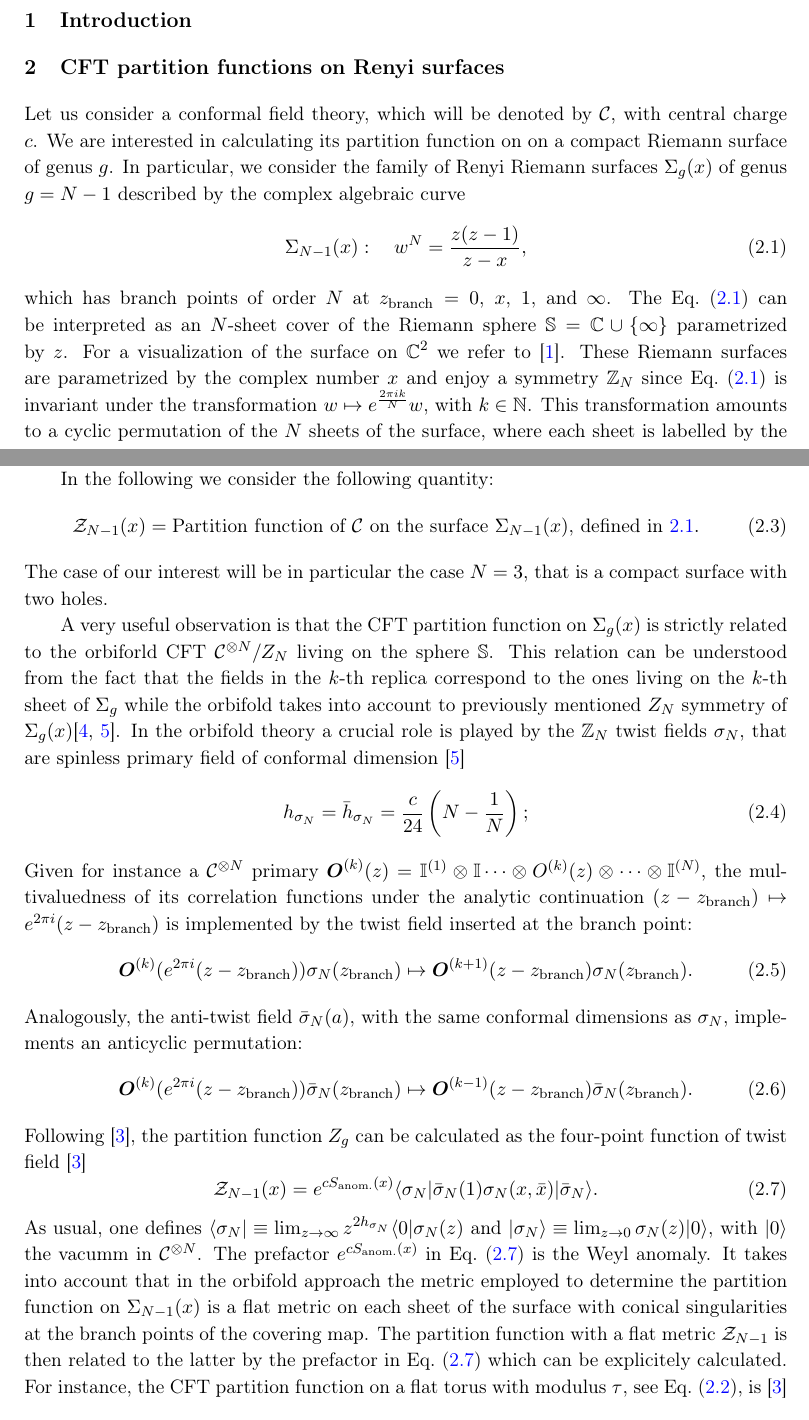
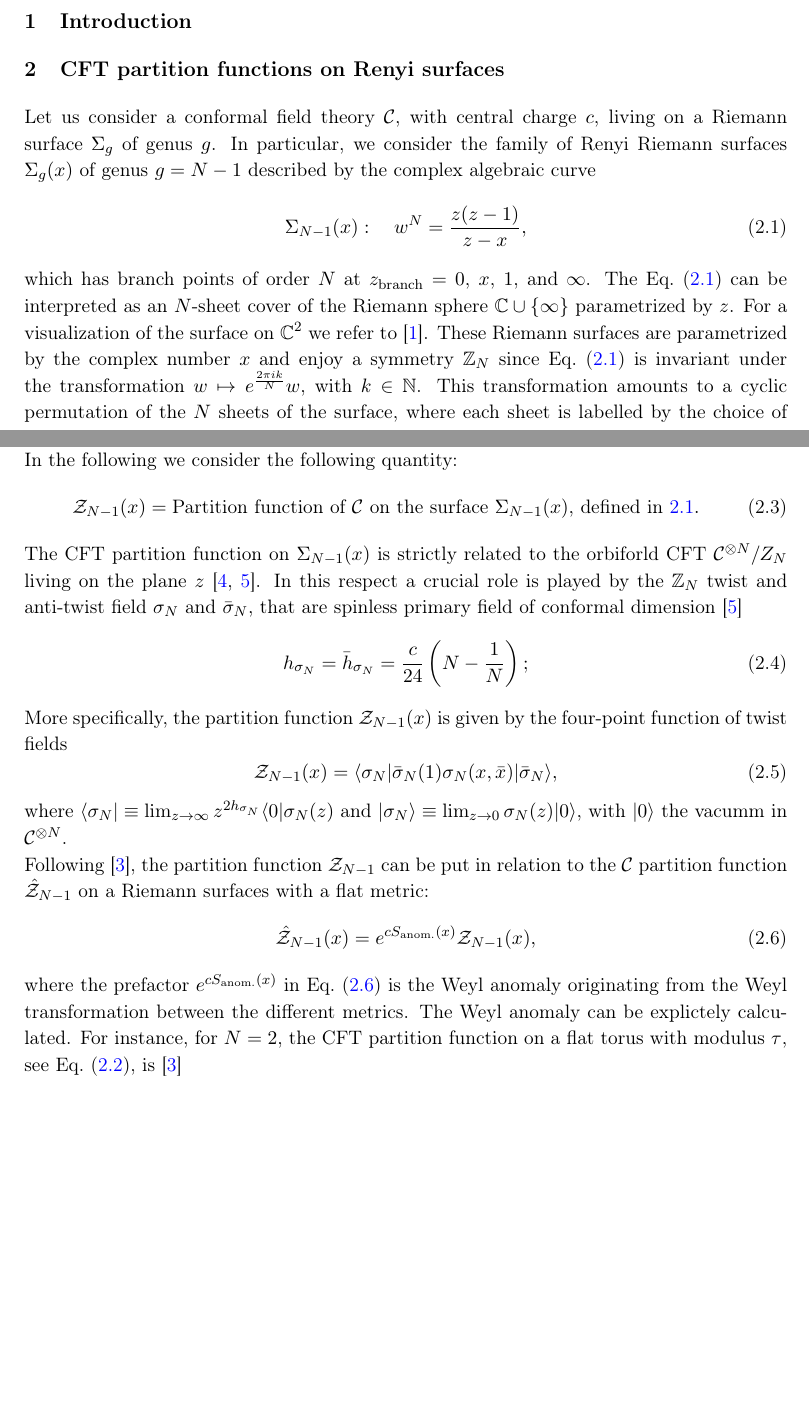
Before and after one commit to raoulsantachiara/Genus2CFT, a LaTeX document (Genus2CFT.tex): two parts of pages 2 and 3 of 19, joined at a grey line, cut so that both start at the same text, the shorter picture padded with empty space. Compiled offline with pdfLaTeX.

Commit message:
section 2..fixing understanding things

```diff
--- a/Genus2CFT.tex
+++ b/Genus2CFT.tex
@@ -64,15 +64,14 @@ using the conformal bootstrap.}
 \label{sec:intro}
 
 \section{CFT partition functions on Renyi surfaces}
-Let us consider a conformal field theory, which will
-be denoted by $\mathcal{C}$, with central charge
-$c$. We are interested in calculating its partition function on on a compact Riemann surface of genus $g$.
+Let us consider a conformal field theory $\mathcal{C}$, with central charge
+$c$, living on a Riemann surface $\Sigma_g$ of genus $g$.
 In particular, we consider the family of Renyi Riemann surfaces $\Sigma_g(x)$ of
 genus $g=N-1$ described by the  complex algebraic curve
 \begin{equation}\label{riemann_surf}
 \Sigma_{N-1}(x): \quad  w^N=\frac{z(z-1)}{z-x},
 \end{equation}
-which has branch points of order $N$ at $z_{\text{branch}}=0$, $x$, $1$, and $\infty$. The Eq.~\eqref{riemann_surf} can be interpreted as an $N$-sheet cover of the Riemann sphere $\mathbb{S}= \mathbb C\cup \{\infty\}$ parametrized by $z$. For a visualization of the surface on $\mathbb C^2$ we refer to~\cite{Dubrovin}. These Riemann surfaces are parametrized by
+which has branch points of order $N$ at $z_{\text{branch}}=0$, $x$, $1$, and $\infty$. The Eq.~\eqref{riemann_surf} can be interpreted as an $N$-sheet cover of the Riemann sphere $\mathbb C\cup \{\infty\}$ parametrized by $z$. For a visualization of the surface on $\mathbb C^2$ we refer to~\cite{Dubrovin}. These Riemann surfaces are parametrized by
 the complex number $x$ and enjoy a symmetry $\mathbb{Z}_N$ since
 Eq.~\eqref{riemann_surf} is invariant under the transformation
 $w\mapsto e^{\frac{2\pi i k}{N}}w$, with $k\in\mathbb{N}$.
@@ -83,37 +82,40 @@ This transformation amounts to a cyclic permutation of the $N$ sheets of the sur
 where $K(x)$ is the complete elliptic integral of first
 kind~\cite{Whittaker}.
 
-In the following we consider the following quantity:
+\noindent In the following we consider the following quantity:
 \begin{equation}
 \mathcal{Z}_{N-1}(x)=\text{Partition function of $\mathcal{C}$ on the surface  $\Sigma_{N-1}(x)$, defined in \ref{riemann_surf}}.
  \end{equation}
-The case of our interest will be in particular the case $N=3$, that is a compact surface with two holes.
-
-A very useful observation is that the CFT partition function on $\Sigma_g(x)$ is strictly related to the orbiforld CFT $\mathcal{C}^{\otimes N}/Z_N$ living on the sphere  $\mathbb S$. This relation can be understood from the fact that the fields in the $k$-th replica correspond to the ones living on the $k$-th sheet of $\Sigma_g$ while the orbifold takes into account to previously mentioned $Z_N$ symmetry of $\Sigma_g(x)$\cite{Dixon, Knizhnik}.
-In the orbifold theory a crucial role is played by the $\mathbb Z_N$ twist fields $\sigma_N$, that are  spinless primary field of conformal dimension~\cite{Knizhnik}
+The CFT partition function on $\Sigma_{N-1}(x)$ is strictly related to the orbiforld CFT $\mathcal{C}^{\otimes N}/Z_N$ living on the plane $z$ \cite{Dixon, Knizhnik}. In this respect a crucial role is played by the $\mathbb Z_N$ twist and anti-twist field $\sigma_N$ and $\bar{\sigma}_N$, that are  spinless primary field of conformal dimension~\cite{Knizhnik}
 \begin{equation}
  h_{\sigma_N}=\bar{h}_{\sigma_N}=\frac{c}{24}\left(N-\frac{1}{N}\right);
 \end{equation}
-Given for instance a  $\mathcal C^{\otimes N}$ primary $\boldsymbol{O}^{(k)}(z)=\mathbb I^{(1)}\otimes\mathbb I\dots\otimes O^{(k)}(z)\otimes\dots\otimes\mathbb I^{(N)}$, the multivaluedness of its correlation functions under the analytic continuation $(z-z_{\text{branch}})\mapsto e^{2\pi i}(z-z_{\text{branch}})$ is implemented by the twist field inserted at the branch point:
+\noindent More specifically, the partition function $\mathcal{Z}_{N-1}(x)$ is given by the four-point function of twist fields
 \begin{equation}
-\label{nonloc}
- \boldsymbol {O}^{(k)}(e^{2\pi i}(z-z_{\text{branch}}))\sigma_N(z_{\text{branch}})\mapsto \boldsymbol{O}^{(k+1)}(z-z_{\text{branch}})\sigma_N(z_{\text{branch}}).
+\mathcal{Z}_{N-1}(x)=\langle \sigma_N| \bar{\sigma}_N(1)\sigma_N(x,\bar{x})|\bar{\sigma}_N\rangle,
+ \end{equation}
+where $\langle \sigma_N |\equiv\lim_{z\rightarrow\infty}z^{2h_{\sigma_{N}}}\langle 0|\sigma_N(z)$ and $|\sigma_{N}\rangle\equiv\lim_{z\rightarrow 0}\sigma_{N}(z)|0\rangle$, with $|0\rangle$ the vacumm in $\mathcal{C}^{\otimes N}$.
+%Given for instance a  $\mathcal C^{\otimes N}$ primary $\boldsymbol{O}^{(k)}(z)=\mathbb I^{(1)}\otimes\mathbb I\dots\otimes O^{(k)}(z)\otimes\dots\otimes\mathbb I^{(N)}$, the multivaluedness of its correlation functions under the analytic continuation $(z-z_{\text{branch}})\mapsto e^{2\pi i}(z-z_{\text{branch}})$ is implemented by the twist field inserted at the branch point:
+%\begin{equation}
+%\label{nonloc}
+% \boldsymbol {O}^{(k)}(e^{2\pi i}(z-z_{\text{branch}}))\sigma_N(z_{\text{branch}})\mapsto \boldsymbol{O}^{(k+1)}(z-z_{\text{branch}})\sigma_N(z_{\text{branch}}).
+%\end{equation}
+%Analogously, the anti-twist field $\bar{\sigma}_N(a)$, with the same conformal dimensions as $\sigma_N$, implements an anticyclic permutation:
+% \begin{equation}
+%\label{anonloc}
+% \boldsymbol {O}^{(k)}(e^{2\pi i}(z-z_{\text{branch}}))\bar{\sigma}_N(z_{\text{branch}})\mapsto \boldsymbol{O}^{(k-1)}(z-z_{\text{branch}})\bar{\sigma}_N(z_{\text{branch}}).
+%\end{equation}
+
+\noindent Following~\cite{Lunin}, the partition function $\mathcal{Z}_{N-1}$ can be put in relation to the $\mathcal{C}$ partition function $\mathcal{\hat{Z}}_{N-1}$ on a Riemann surfaces with a flat metric:
+\begin{equation}\label{partition_twist_correl}
+ \mathcal{\hat{Z}}_{N-1}(x)=e^{cS_{\text{anom.}}(x)} \mathcal{Z}_{N-1}(x),
 \end{equation}
-Analogously, the anti-twist field $\bar{\sigma}_N(a)$, with the same conformal dimensions as $\sigma_N$, implements an anticyclic permutation:
- \begin{equation}
-\label{anonloc}
- \boldsymbol {O}^{(k)}(e^{2\pi i}(z-z_{\text{branch}}))\bar{\sigma}_N(z_{\text{branch}})\mapsto \boldsymbol{O}^{(k-1)}(z-z_{\text{branch}})\bar{\sigma}_N(z_{\text{branch}}).
-\end{equation}
-
-\noindent Following~\cite{Lunin}, the partition function $Z_g$ can be calculated as the four-point function of twist field~\cite{Lunin}
-\begin{equation}\label{partition_twist_correl}
- \mathcal{Z}_{N-1}(x)=e^{cS_{\text{anom.}}(x)}\langle \sigma_N| \bar{\sigma}_N(1)\sigma_N(x,\bar{x})|\bar{\sigma}_N\rangle.
-\end{equation}
-As usual, one defines $\langle \sigma_N |\equiv\lim_{z\rightarrow\infty}z^{2h_{\sigma_{N}}}\langle 0|\sigma_N(z)$ and $|\sigma_{N}\rangle\equiv\lim_{z\rightarrow 0}\sigma_{N}(z)|0\rangle$, with $|0\rangle$ the vacumm in $\mathcal{C}^{\otimes N}$.
-The prefactor $e^{cS_{\text{anom.}}(x)}$ in Eq.~\eqref{partition_twist_correl} is the Weyl anomaly. It takes into account that in the orbifold approach the metric employed to determine the partition function on $\Sigma_{N-1}(x)$ is a flat metric on each sheet of the surface with conical singularities at the branch points of the covering map. The partition function with a flat metric $\mathcal{Z}_{N-1}$ is then related to the latter by  the prefactor in Eq.~\eqref{partition_twist_correl} which can be explicitely calculated.  For instance, the CFT partition function on a flat torus
+where the prefactor $e^{cS_{\text{anom.}}(x)}$ in Eq.~\eqref{partition_twist_correl} is the Weyl anomaly originating from the Weyl transformation between the different metrics.
+%It takes into account that in the orbifold approach the metric employed to determine the partition function on $\Sigma_{N-1}(x)$ is a flat metric on each sheet of the surface with conical singularities at the branch points of the covering map. The partition function with a flat metric $\mathcal{Z}_{N-1}$ is then related to the latter by  the prefactor in Eq.~\eqref{partition_twist_correl} which can be explicitely calculated.
+\noindent The Weyl anomaly can be explictely calculated. For instance, for $N=2$, the CFT partition function on a flat torus
 with modulus $\tau$, see Eq.~\eqref{tau}, is~\cite{Lunin}
 \begin{equation}\label{partition_torus_twist}
- \mathcal{Z}_1(x)=|2^8 x(1-x)|^{c/12}\langle \sigma_2|\bar{\sigma}_2(1)\sigma_2(x, \bar{x})|\bar{\sigma}_2\rangle.
+ \mathcal{\hat{Z}}_1(x)=|2^8 x(1-x)|^{c/12}\langle \sigma_2|\bar{\sigma}_2(1)\sigma_2(x, \bar{x})|\bar{\sigma}_2\rangle.
 \end{equation}
 Finally, $\mathcal{Z}_{N-1}$ must be invariant
 under modular transformations~\cite{CardyMod, Cappelli, Cappelli2}.  For the class of surfaces $\Sigma_{N-1}(x)$, the moduli space is one-dimensional and modular invariance implies the crossing
```
